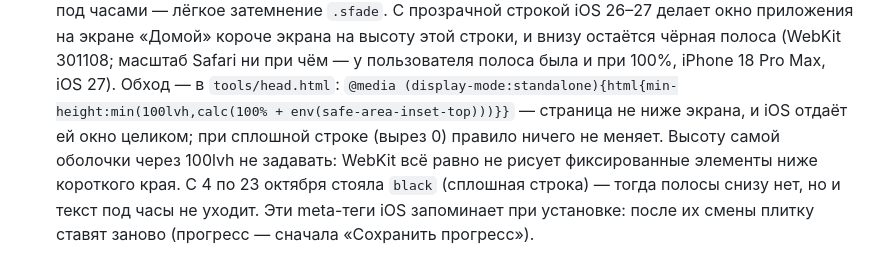
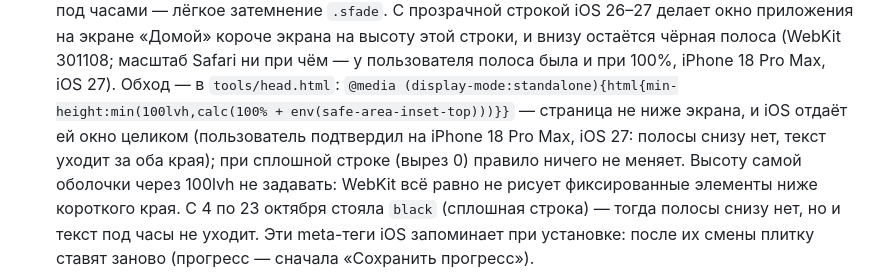
Before and after one commit to EvgK724/English_B2_Claude, a Markdown page: CLAUDE.md, the part around the change. GitHub-like rendering.

Commit message:
CLAUDE.md: the bottom-edge fix is confirmed on the user's iPhone
Co-Authored-By: Claude Opus 5.5 <noreply@anthropic.com>
Claude-Session: https://claude.ai/code/session_01D6usDifFMPHewh45USjthA

```diff
--- a/CLAUDE.md
+++ b/CLAUDE.md
@@ -203,7 +203,8 @@ python3 -m http.server 8000
   на экране «Домой» короче экрана на высоту этой строки, и внизу остаётся чёрная полоса (WebKit 301108; масштаб Safari
   ни при чём — у пользователя полоса была и при 100%, iPhone 18 Pro Max, iOS 27). Обход — в `tools/head.html`:
   `@media (display-mode:standalone){html{min-height:min(100lvh,calc(100% + env(safe-area-inset-top)))}}` — страница
-  не ниже экрана, и iOS отдаёт ей окно целиком; при сплошной строке (вырез 0) правило ничего не меняет. Высоту самой
+  не ниже экрана, и iOS отдаёт ей окно целиком (пользователь подтвердил на iPhone 18 Pro Max, iOS 27: полосы снизу нет,
+  текст уходит за оба края); при сплошной строке (вырез 0) правило ничего не меняет. Высоту самой
   оболочки через 100lvh не задавать: WebKit всё равно не рисует фиксированные элементы ниже короткого края.
   С 4 по 23 октября стояла `black` (сплошная строка) — тогда полосы снизу нет, но и текст под часы не уходит.
   Эти meta-теги iOS запоминает при установке: после их смены плитку ставят заново (прогресс — сначала «Сохранить прогресс»).
```
